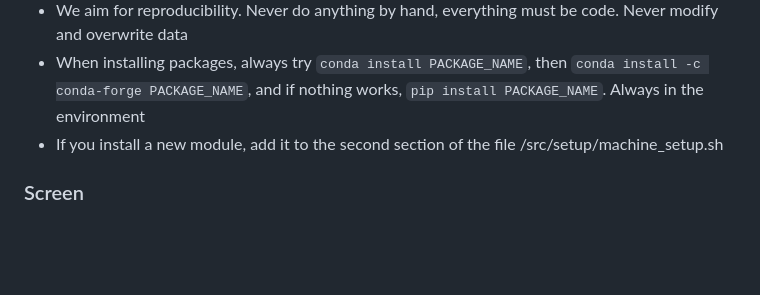
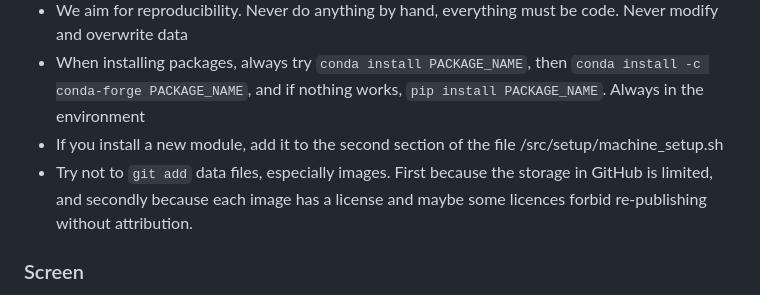
Before and after one commit to COrtsJosep/landscape-aesthetics, a Markdown page: CONTRIBUTING.md, the part around the change. Rendered like a GitHub page; blank space fills up the shorter version.

Commit message:
Small update CONTRIBUTING.md, #13

````diff
--- a/CONTRIBUTING.md
+++ b/CONTRIBUTING.md
@@ -115,6 +115,7 @@ sources. Code is in /src, divided depending on what the purpose is. Reports, ref
 - We aim for reproducibility. Never do anything by hand, everything must be code. Never modify and overwrite data
 - When installing packages, always try ```conda install PACKAGE_NAME```, then ```conda install -c conda-forge PACKAGE_NAME```, and if nothing works, ```pip install PACKAGE_NAME```. Always in the environment
 - If you install a new module, add it to the second section of the file /src/setup/machine_setup.sh
+- Try not to ```git add``` data files, especially images. First because the storage in GitHub is limited, and secondly because each image has a license and maybe some licences forbid re-publishing without attribution.
 
 ### Screen
 There is one last tool that can be useful if you want to run a program that will take long to finish. A problem with
````
